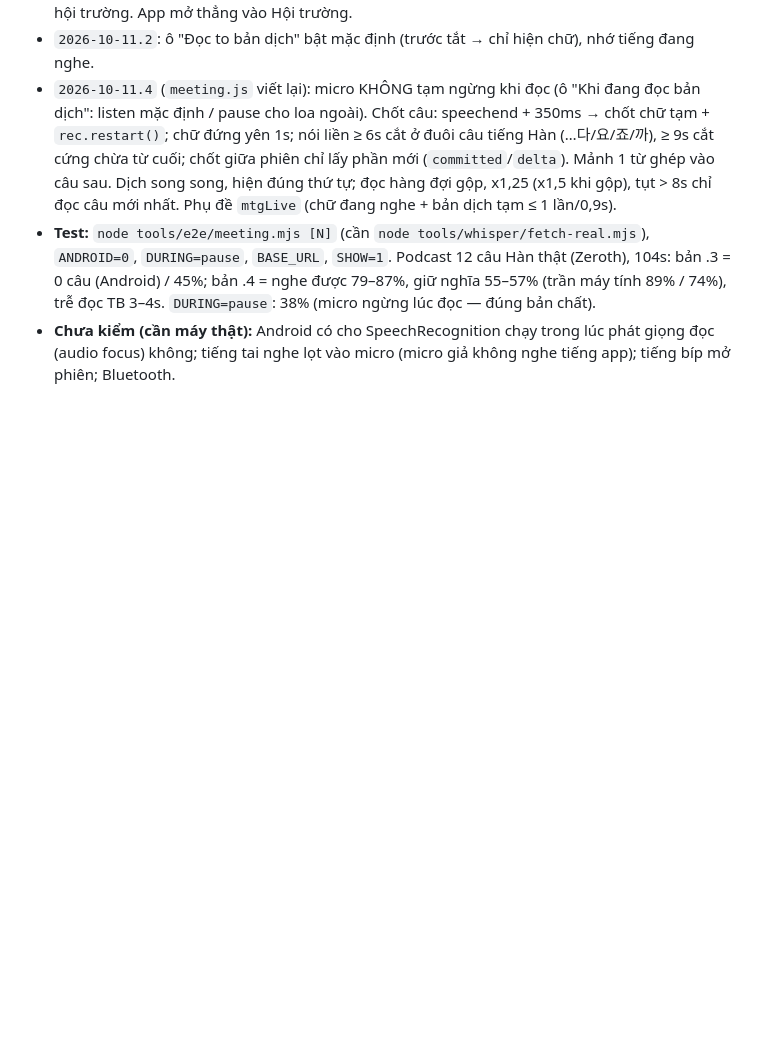
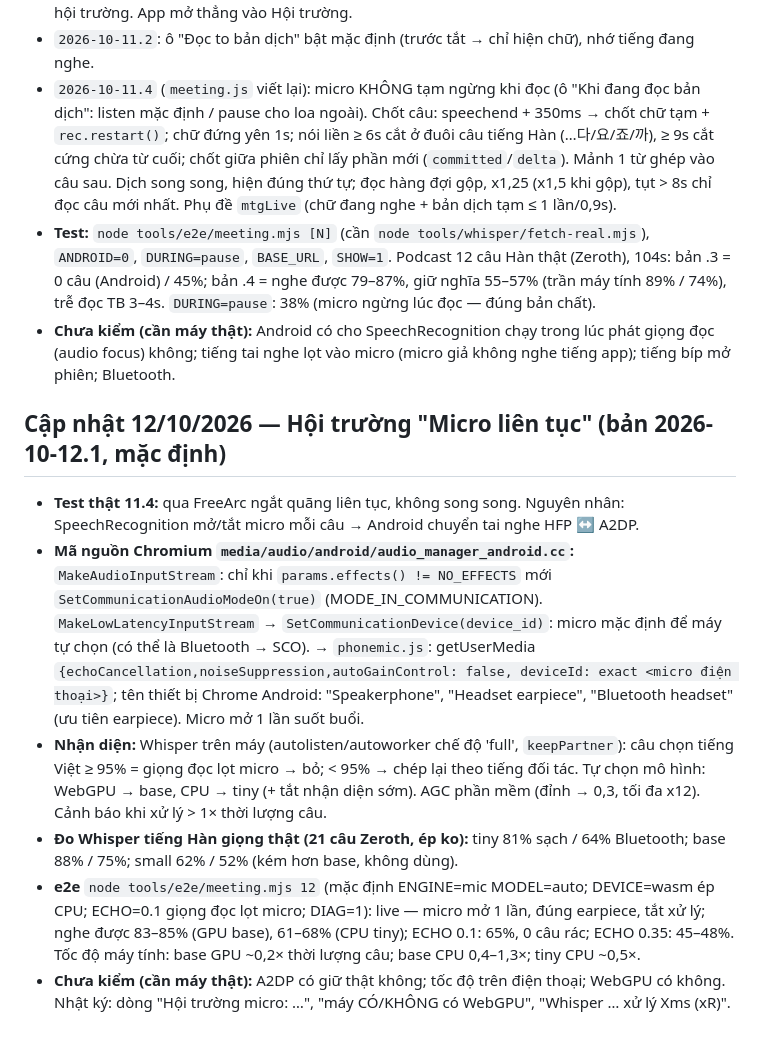
Before and after one commit to LOIMINH2602/audit-translator, a Markdown page: BAN-GIAO-AI.md, the part around the change. Rendered like a GitHub page; blank space fills up the shorter version.

Commit message:
Ghi bàn giao 12/10: Hội trường Micro liên tục
Co-Authored-By: Claude Opus 5.5 <noreply@anthropic.com>

```diff
--- a/BAN-GIAO-AI.md
+++ b/BAN-GIAO-AI.md
@@ -186,3 +186,11 @@ tra response thật). Claude Code cần tự verify toàn bộ luồng dịch +
 - `2026-10-11.4` (`meeting.js` viết lại): micro KHÔNG tạm ngừng khi đọc (ô "Khi đang đọc bản dịch": listen mặc định / pause cho loa ngoài). Chốt câu: speechend + 350ms → chốt chữ tạm + `rec.restart()`; chữ đứng yên 1s; nói liền ≥ 6s cắt ở đuôi câu tiếng Hàn (…다/요/죠/까), ≥ 9s cắt cứng chừa từ cuối; chốt giữa phiên chỉ lấy phần mới (`committed`/`delta`). Mảnh 1 từ ghép vào câu sau. Dịch song song, hiện đúng thứ tự; đọc hàng đợi gộp, x1,25 (x1,5 khi gộp), tụt > 8s chỉ đọc câu mới nhất. Phụ đề `mtgLive` (chữ đang nghe + bản dịch tạm ≤ 1 lần/0,9s).
 - **Test:** `node tools/e2e/meeting.mjs [N]` (cần `node tools/whisper/fetch-real.mjs`), `ANDROID=0`, `DURING=pause`, `BASE_URL`, `SHOW=1`. Podcast 12 câu Hàn thật (Zeroth), 104s: bản .3 = 0 câu (Android) / 45%; bản .4 = nghe được 79–87%, giữ nghĩa 55–57% (trần máy tính 89% / 74%), trễ đọc TB 3–4s. `DURING=pause`: 38% (micro ngừng lúc đọc — đúng bản chất).
 - **Chưa kiểm (cần máy thật):** Android có cho SpeechRecognition chạy trong lúc phát giọng đọc (audio focus) không; tiếng tai nghe lọt vào micro (micro giả không nghe tiếng app); tiếng bíp mở phiên; Bluetooth.
+
+## Cập nhật 12/10/2026 — Hội trường "Micro liên tục" (bản 2026-10-12.1, mặc định)
+- **Test thật 11.4:** qua FreeArc ngắt quãng liên tục, không song song. Nguyên nhân: SpeechRecognition mở/tắt micro mỗi câu → Android chuyển tai nghe HFP ↔ A2DP.
+- **Mã nguồn Chromium `media/audio/android/audio_manager_android.cc`:** `MakeAudioInputStream`: chỉ khi `params.effects() != NO_EFFECTS` mới `SetCommunicationAudioModeOn(true)` (MODE_IN_COMMUNICATION). `MakeLowLatencyInputStream` → `SetCommunicationDevice(device_id)`: micro mặc định để máy tự chọn (có thể là Bluetooth → SCO). → `phonemic.js`: getUserMedia `{echoCancellation,noiseSuppression,autoGainControl: false, deviceId: exact <micro điện thoại>}`; tên thiết bị Chrome Android: "Speakerphone", "Headset earpiece", "Bluetooth headset" (ưu tiên earpiece). Micro mở 1 lần suốt buổi.
+- **Nhận diện:** Whisper trên máy (autolisten/autoworker chế độ 'full', `keepPartner`): câu chọn tiếng Việt ≥ 95% = giọng đọc lọt micro → bỏ; < 95% → chép lại theo tiếng đối tác. Tự chọn mô hình: WebGPU → base, CPU → tiny (+ tắt nhận diện sớm). AGC phần mềm (đỉnh → 0,3, tối đa x12). Cảnh báo khi xử lý > 1× thời lượng câu.
+- **Đo Whisper tiếng Hàn giọng thật (21 câu Zeroth, ép ko):** tiny 81% sạch / 64% Bluetooth; base 88% / 75%; small 62% / 52% (kém hơn base, không dùng).
+- **e2e** `node tools/e2e/meeting.mjs 12` (mặc định ENGINE=mic MODEL=auto; DEVICE=wasm ép CPU; ECHO=0.1 giọng đọc lọt micro; DIAG=1): live — micro mở 1 lần, đúng earpiece, tắt xử lý; nghe được 83–85% (GPU base), 61–68% (CPU tiny); ECHO 0.1: 65%, 0 câu rác; ECHO 0.35: 45–48%. Tốc độ máy tính: base GPU ~0,2× thời lượng câu; base CPU 0,4–1,3×; tiny CPU ~0,5×.
+- **Chưa kiểm (cần máy thật):** A2DP có giữ thật không; tốc độ trên điện thoại; WebGPU có không. Nhật ký: dòng "Hội trường micro: …", "máy CÓ/KHÔNG có WebGPU", "Whisper … xử lý Xms (xR)".
```
